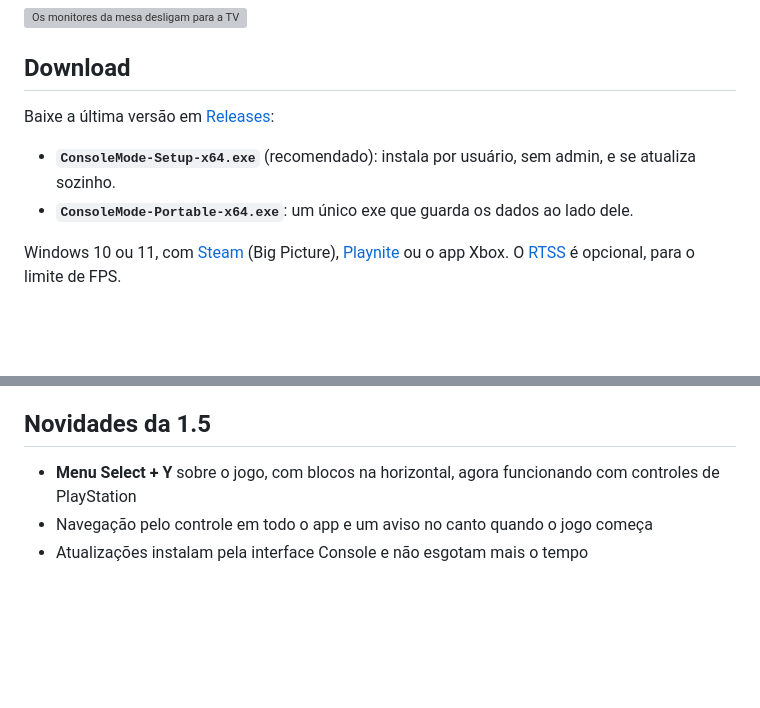
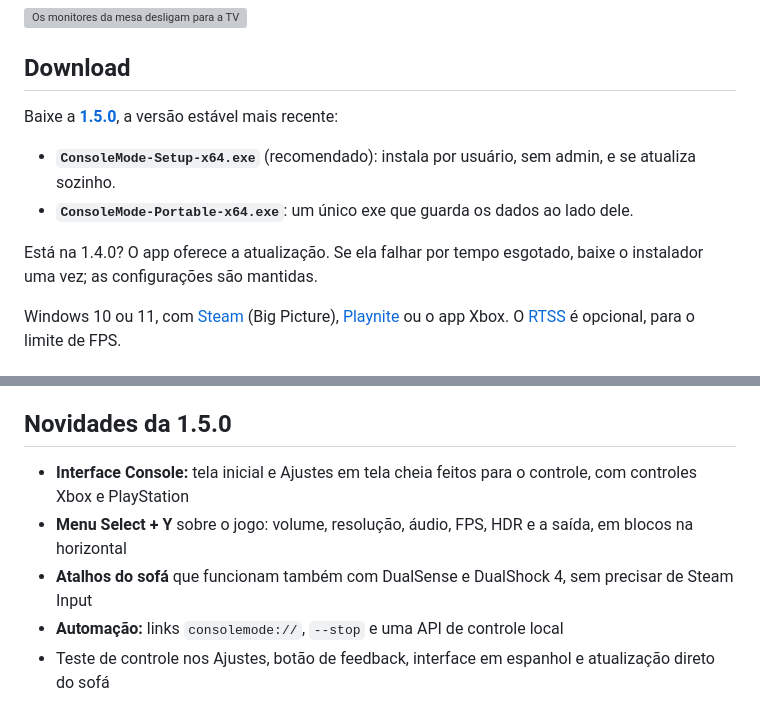
Before and after one commit to lippdev/consolemode, a Markdown page: README.pt-BR.md, 2 parts joined by grey strips. GitHub-like rendering; blank space fills up the shorter version; grey boxes are pictures that could not be loaded.

```diff
--- a/README.pt-BR.md
+++ b/README.pt-BR.md
@@ -12,10 +12,12 @@ Transforme seu PC Windows em um **console de jogos** com um clique: foque na TV,
 
 ## Download
 
-Baixe a última versão em [Releases](https://github.com/lippdev/consolemode/releases/latest):
+Baixe a **[1.5.0](https://github.com/lippdev/consolemode/releases/tag/v1.5.0)**, a versão estável mais recente:
 
 - **`ConsoleMode-Setup-x64.exe`** (recomendado): instala por usuário, sem admin, e se atualiza sozinho.
 - **`ConsoleMode-Portable-x64.exe`**: um único exe que guarda os dados ao lado dele.
+
+Está na 1.4.0? O app oferece a atualização. Se ela falhar por tempo esgotado, baixe o instalador uma vez; as configurações são mantidas.
 
 Windows 10 ou 11, com [Steam](https://store.steampowered.com/) (Big Picture), [Playnite](https://playnite.link/) ou o app Xbox. O [RTSS](https://www.guru3d.com/files-details/rtss-rivatuner-statistics-server-download.html) é opcional, para o limite de FPS.
 
@@ -43,9 +45,11 @@ Prefere o sofá? Com o app na bandeja, segure o botão Home do controle e ele co
 - Automação com os links `consolemode://start` / `stop` / `menu` (Stream Deck, scripts) e uma [API de controle local](docs/GUIDE.pt-BR.md#api-de-controle-local)
 - Português, inglês e espanhol
 
-## Novidades da 1.5
+## Novidades da 1.5.0
 
-- **Menu Select + Y** sobre o jogo, com blocos na horizontal, agora funcionando com controles de PlayStation
-- Navegação pelo controle em todo o app e um aviso no canto quando o jogo começa
-- Atualizações instalam pela interface Console e não esgotam mais o tempo
+- **Interface Console:** tela inicial e Ajustes em tela cheia feitos para o controle, com controles Xbox e PlayStation
+- **Menu Select + Y** sobre o jogo: volume, resolução, áudio, FPS, HDR e a saída, em blocos na horizontal
+- **Atalhos do sofá** que funcionam também com DualSense e DualShock 4, sem precisar de Steam Input
+- **Automação:** links `consolemode://`, `--stop` e uma API de controle local
+- Teste de controle nos Ajustes, botão de feedback, interface em espanhol e atualização direto do sofá
 
```
Also changed, not shown: other parts of README.pt-BR.md (+1 -1 lines), README.md (+10 -6 lines).
